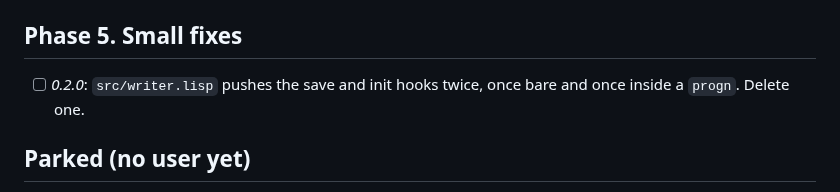
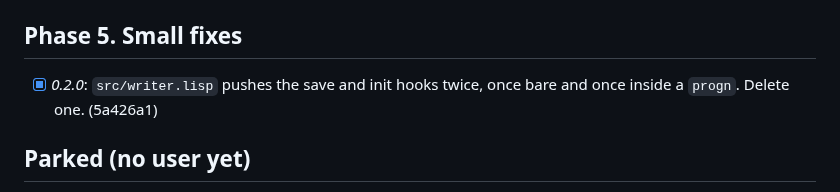
Before and after one commit to ivanbulanov/cl-bark, a Markdown page: ROADMAP.md, the part around the change. GitHub-like rendering.

Commit message:
ROADMAP: duplicate hook push done

```diff
--- a/ROADMAP.md
+++ b/ROADMAP.md
@@ -260,7 +260,7 @@ The audit of 2026-11-10 found docs that contradict the code, duplicated topics a
 
 ## Phase 5. Small fixes
 
-- [ ] *0.2.0*: `src/writer.lisp` pushes the save and init hooks twice, once bare and once inside a `progn`. Delete one.
+- [x] *0.2.0*: `src/writer.lisp` pushes the save and init hooks twice, once bare and once inside a `progn`. Delete one. (5a426a1)
 
 ## Parked (no user yet)
 
```
